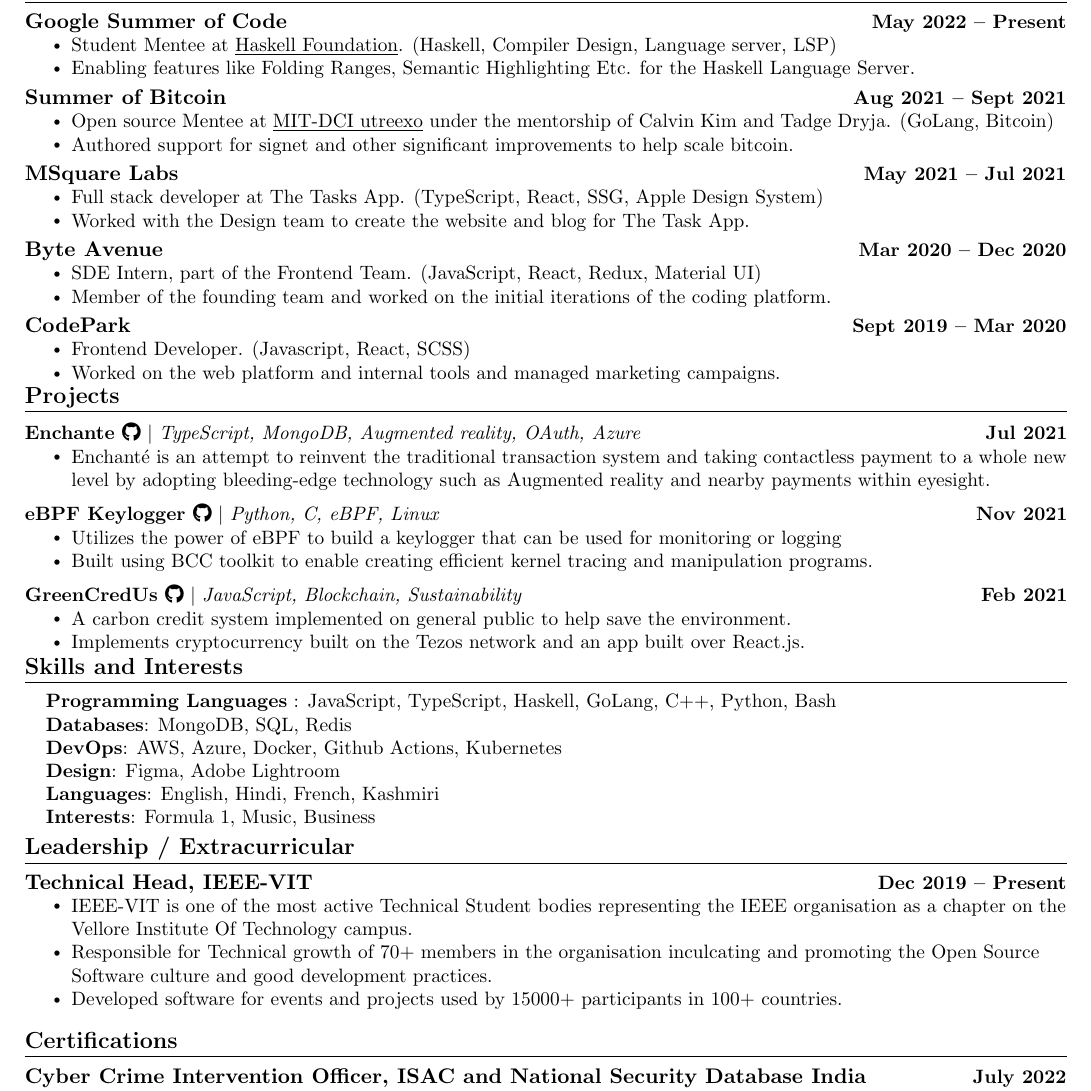
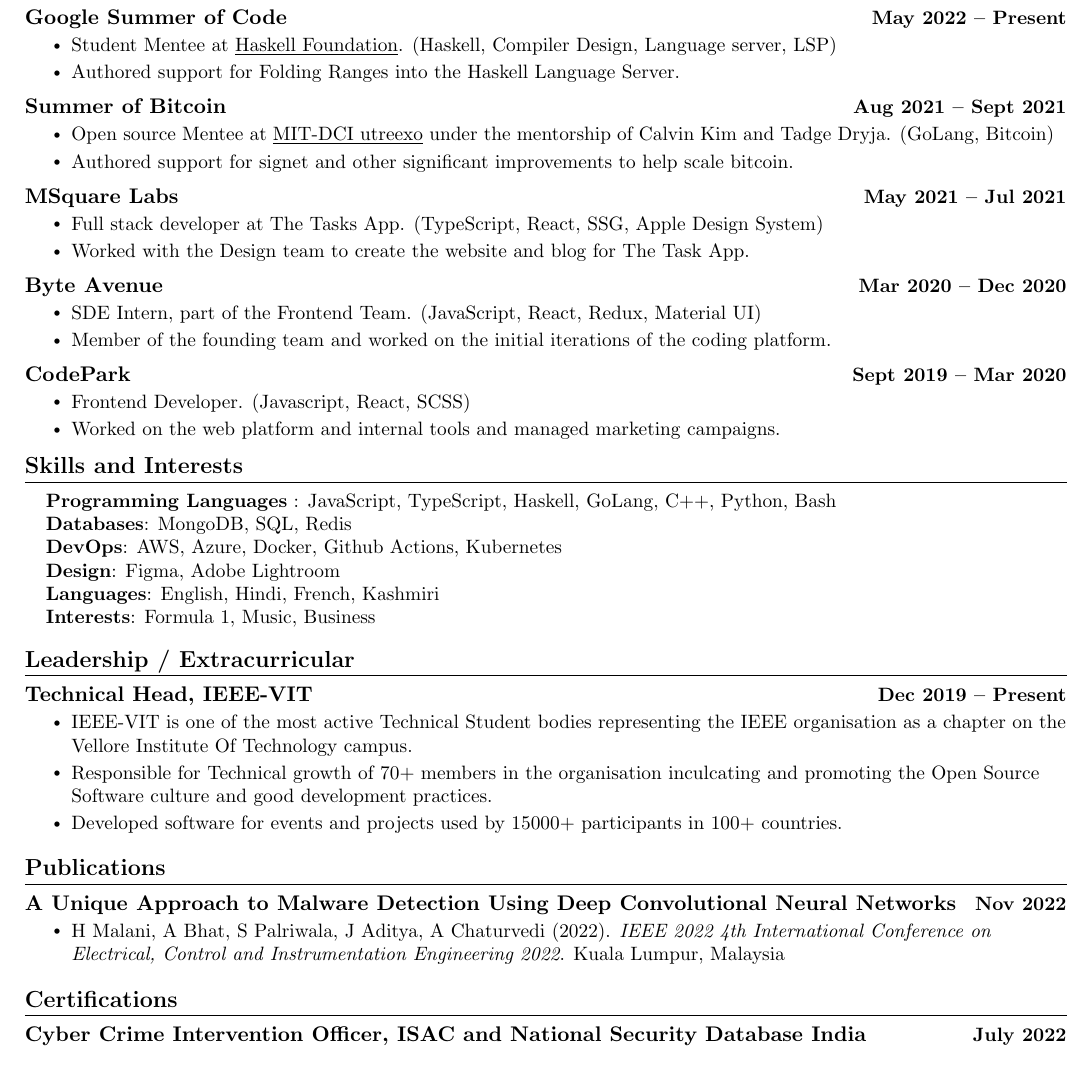
Before and after one commit to sloorush/resume, a LaTeX CV (resume.tex): part of the page, cut so that both start at the same text. Compiled offline with pdfLaTeX.

Commit message:
remove projects and add publications

```diff
--- a/resume.tex
+++ b/resume.tex
@@ -168,7 +168,7 @@
       {\href{https://summerofcode.withgoogle.com/}{Google Summer of Code}}{May 2022 -- Present}
       \resumeItemListStart
         \resumeItem{Student Mentee at \underline{\href{https://www.github.com/haskell}{Haskell Foundation}}. (Haskell, Compiler Design, Language server, LSP)}
-        \resumeItem{Enabling features like Folding Ranges, Semantic Highlighting Etc. for the Haskell Language Server.}
+        \resumeItem{Authored support for Folding Ranges into the Haskell Language Server.}
     \resumeItemListEnd
 %     \vspace{-10pt}
 
@@ -203,31 +203,31 @@
   \resumeSubHeadingListEnd
 \vspace{-16pt}
 
-%-----------PROJECTS-----------
-\section{Projects}
-    \vspace{-5pt}
-    \resumeSubHeadingListStart
-      \resumeProjectHeading
-          {\textbf{\href{https://github.com/EnchanteHQ/}{Enchante \faGithub}} $|$ \emph{TypeScript, MongoDB, Augmented reality, OAuth, Azure}}{Jul 2021}
-          \resumeItemListStart
-            \resumeItem{Enchanté is an attempt to reinvent the traditional transaction system and taking contactless payment to a whole new level by adopting bleeding-edge technology such as Augmented reality and nearby payments within eyesight.}
-          \resumeItemListEnd
-          \vspace{-13pt}
-      \resumeProjectHeading
-          {\textbf{\href{https://github.com/sloorush/ebpf-keylogger}{eBPF Keylogger \faGithub}} $|$ \emph{Python, C, eBPF, Linux}}{Nov 2021}
-          \resumeItemListStart
-            \resumeItem{Utilizes the power of eBPF to build a keylogger that can be used for monitoring or logging}
-            \resumeItem{Built using BCC toolkit to enable creating efficient kernel tracing and manipulation programs.}
-          \resumeItemListEnd
-          \vspace{-13pt}
-          \resumeProjectHeading
-          {\textbf{\href{https://github.com/DarthBenro008/greencredus}{GreenCredUs \faGithub}} $|$ \emph{JavaScript, Blockchain, Sustainability}}{Feb 2021}
-          \resumeItemListStart
-            \resumeItem{A carbon credit system implemented on general public to help save the environment.}
-            \resumeItem{Implements cryptocurrency built on the Tezos network and an app built over React.js.}
-          \resumeItemListEnd
-    \resumeSubHeadingListEnd
-\vspace{-15pt}
+% %-----------PROJECTS-----------
+% \section{Projects}
+%     \vspace{-5pt}
+%     \resumeSubHeadingListStart
+%       \resumeProjectHeading
+%           {\textbf{\href{https://github.com/EnchanteHQ/}{Enchante \faGithub}} $|$ \emph{TypeScript, MongoDB, Augmented reality, OAuth, Azure}}{Jul 2021}
+%           \resumeItemListStart
+%             \resumeItem{Enchanté is an attempt to reinvent the traditional transaction system and taking contactless payment to a whole new level by adopting bleeding-edge technology such as Augmented reality and nearby payments within eyesight.}
+%           \resumeItemListEnd
+%           \vspace{-13pt}
+%       \resumeProjectHeading
+%           {\textbf{\href{https://github.com/sloorush/ebpf-keylogger}{eBPF Keylogger \faGithub}} $|$ \emph{Python, C, eBPF, Linux}}{Nov 2021}
+%           \resumeItemListStart
+%             \resumeItem{Utilizes the power of eBPF to build a keylogger that can be used for monitoring or logging}
+%             \resumeItem{Built using BCC toolkit to enable creating efficient kernel tracing and manipulation programs.}
+%           \resumeItemListEnd
+%           \vspace{-13pt}
+%           \resumeProjectHeading
+%           {\textbf{\href{https://github.com/DarthBenro008/greencredus}{GreenCredUs \faGithub}} $|$ \emph{JavaScript, Blockchain, Sustainability}}{Feb 2021}
+%           \resumeItemListStart
+%             \resumeItem{A carbon credit system implemented on general public to help save the environment.}
+%             \resumeItem{Implements cryptocurrency built on the Tezos network and an app built over React.js.}
+%           \resumeItemListEnd
+%     \resumeSubHeadingListEnd
+% \vspace{-15pt}
 
 %
 %-----------SKILLS AND INTERESTS-----------
@@ -255,6 +255,16 @@
             \resumeItemListEnd
     \resumeSubHeadingListEnd
 
+%-----------Publications-----------
+\section{Publications}
+  \resumeSubHeadingListStart
+    \resumeSubheadingg
+      {\href{https://files.sloorush.com/papers/A_Unique_Approach_to_Malware_Detection_Using_Deep_Convolutional_Neural_Networks.pdf}{A Unique Approach to Malware Detection Using Deep Convolutional Neural Networks}}{Nov 2022}
+      \resumeItemListStart
+        \resumeItem{H Malani, A Bhat, S Palriwala, J Aditya, A Chaturvedi (2022). \textit{IEEE 2022 4th International Conference on Electrical, Control and Instrumentation Engineering 2022}. Kuala Lumpur, Malaysia}
+    \resumeItemListEnd
+  \resumeSubHeadingListEnd
+
 %-----------Certification-----------
 \section{Certifications}
   \resumeSubHeadingListStart
```
Also changed, not shown: resume.pdf.
